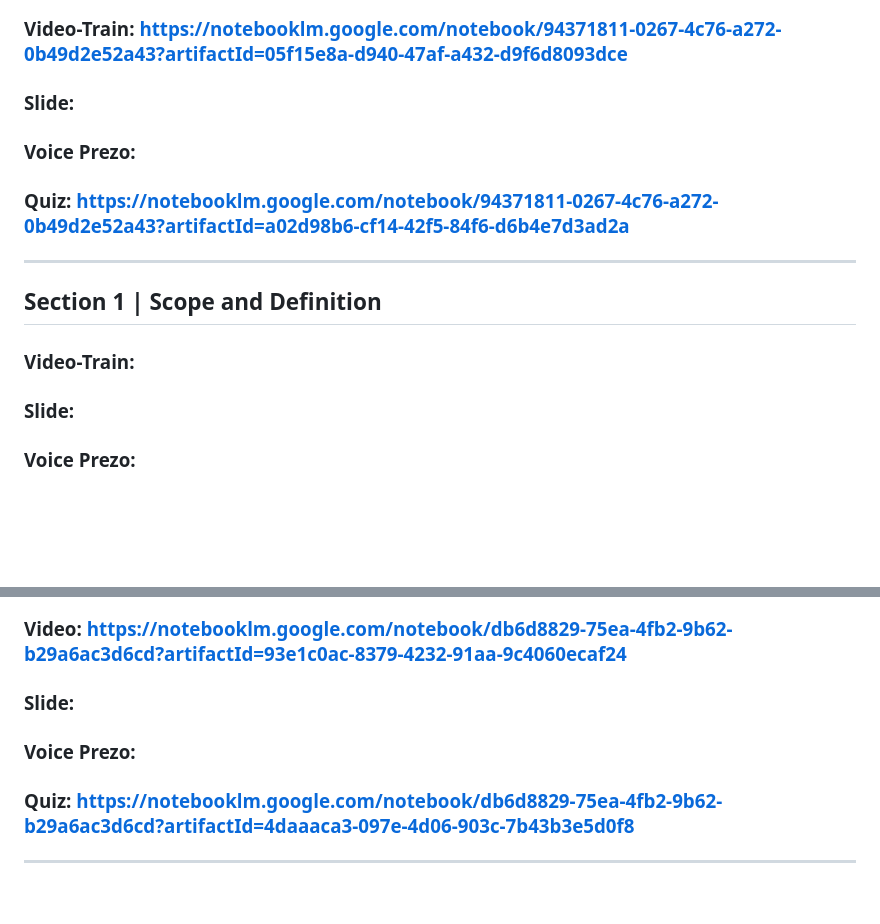
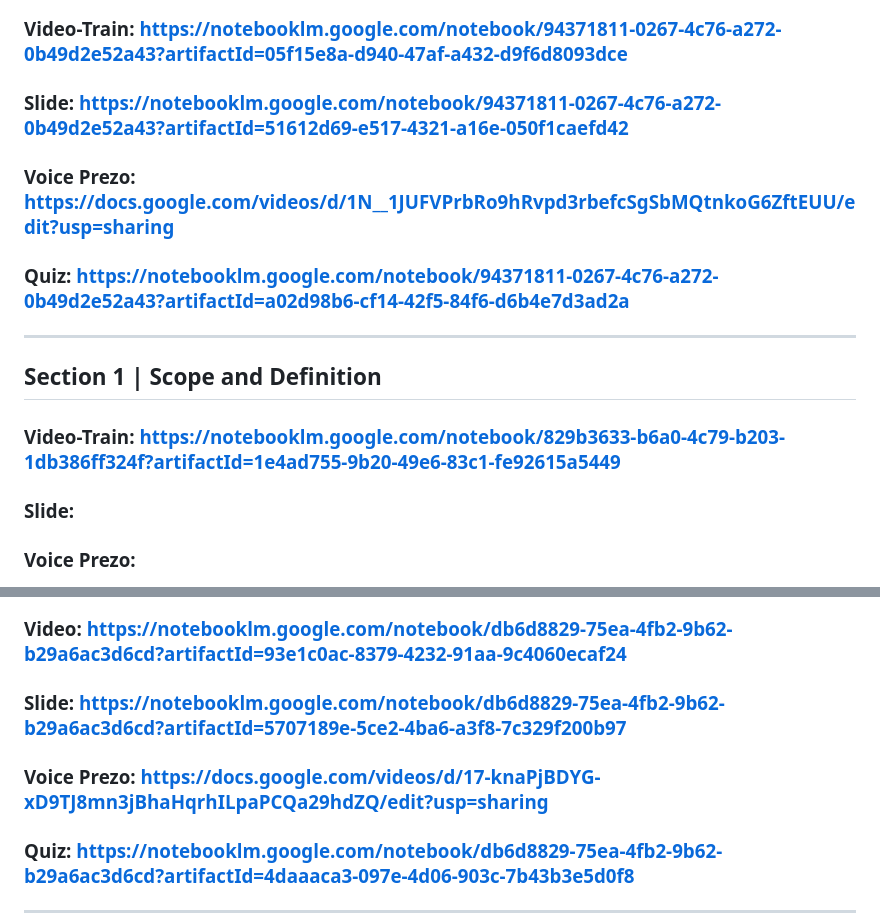
Before and after one commit to btaira/safety101, a Markdown page: readme.md, 2 parts joined by grey strips. Rendered like a GitHub page; blank space fills up the shorter version.

```diff
--- a/readme.md
+++ b/readme.md
@@ -4,12 +4,12 @@
 ***
 ##  Section 0 | Principles
 ### Video-Train: https://notebooklm.google.com/notebook/94371811-0267-4c76-a272-0b49d2e52a43?artifactId=05f15e8a-d940-47af-a432-d9f6d8093dce
-### Slide:
-### Voice Prezo:
+### Slide: https://notebooklm.google.com/notebook/94371811-0267-4c76-a272-0b49d2e52a43?artifactId=51612d69-e517-4321-a16e-050f1caefd42
+### Voice Prezo: https://docs.google.com/videos/d/1N__1JUFVPrbRo9hRvpd3rbefcSgSbMQtnkoG6ZftEUU/edit?usp=sharing
 ### Quiz: https://notebooklm.google.com/notebook/94371811-0267-4c76-a272-0b49d2e52a43?artifactId=a02d98b6-cf14-42f5-84f6-d6b4e7d3ad2a
 ***
 ## Section 1 | Scope and Definition
-### Video-Train:
+### Video-Train: https://notebooklm.google.com/notebook/829b3633-b6a0-4c79-b203-1db386ff324f?artifactId=1e4ad755-9b20-49e6-83c1-fe92615a5449
 ### Slide:
 ### Voice Prezo:
 ### Quiz: https://notebooklm.google.com/notebook/829b3633-b6a0-4c79-b203-1db386ff324f?artifactId=ae152941-caf7-4371-a504-3355459530fb
@@ -53,8 +53,8 @@
 ***
 ## Section 5.4.9 | Electric Strength
 ### Video: https://notebooklm.google.com/notebook/db6d8829-75ea-4fb2-9b62-b29a6ac3d6cd?artifactId=93e1c0ac-8379-4232-91aa-9c4060ecaf24
-### Slide:
-### Voice Prezo:
+### Slide: https://notebooklm.google.com/notebook/db6d8829-75ea-4fb2-9b62-b29a6ac3d6cd?artifactId=5707189e-5ce2-4ba6-a3f8-7c329f200b97
+### Voice Prezo: https://docs.google.com/videos/d/17-knaPjBDYG-xD9TJ8mn3jBhaHqrhILpaPCQa29hdZQ/edit?usp=sharing
 ### Quiz: https://notebooklm.google.com/notebook/db6d8829-75ea-4fb2-9b62-b29a6ac3d6cd?artifactId=4daaaca3-097e-4d06-903c-7b43b3e5d0f8
 ***
 ## Section 5.5 | Components
```
Also changed, not shown: other parts of readme.md (+10 -10 lines).
